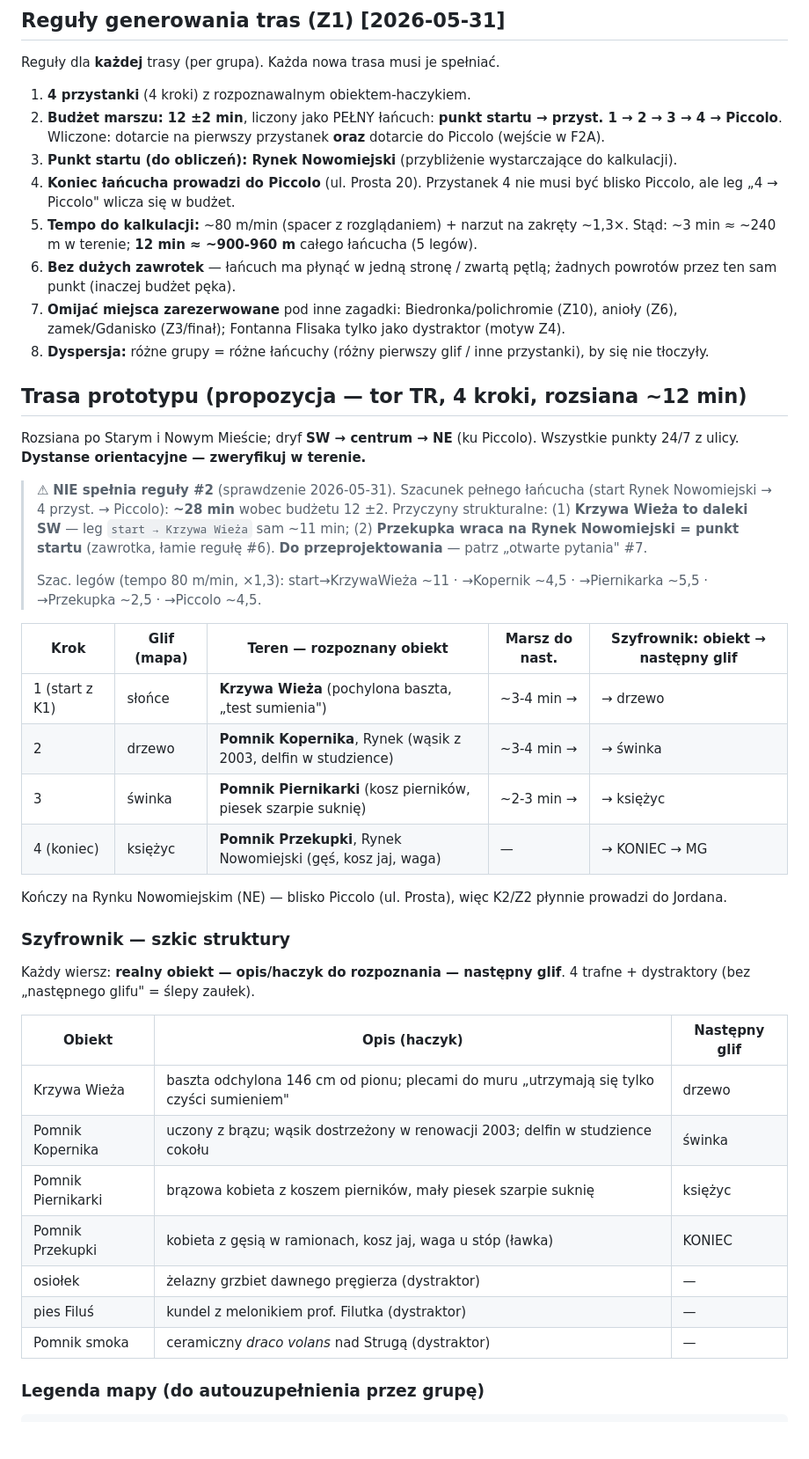
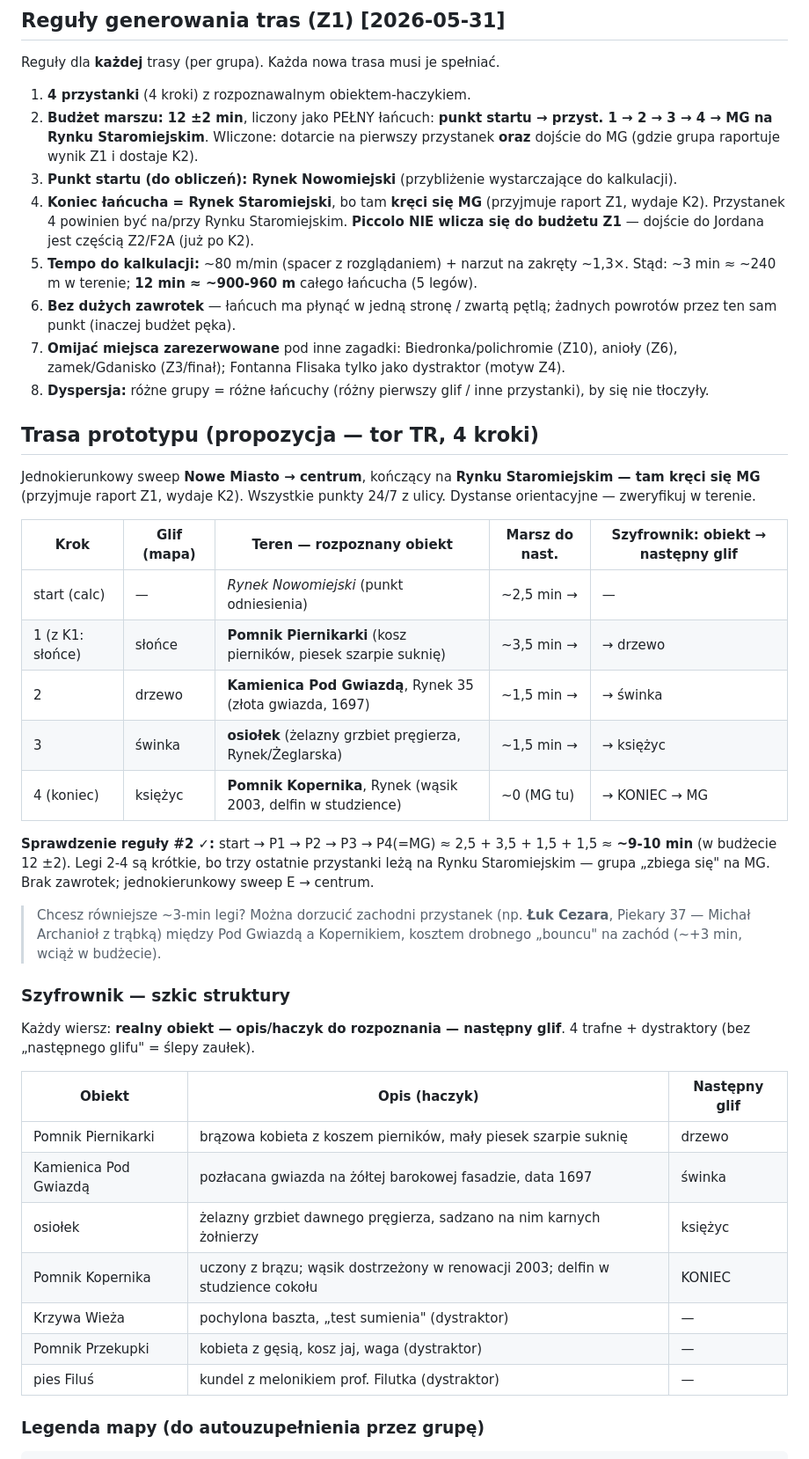
Before and after one commit to Neology92/projekt-gra-miejska-planning, a Markdown page: puzzles/szlak-symboli.md, the part around one of its changes. Shown at 88% size. Rendered like a GitHub page; blank space fills up the shorter version.

Commit message:
docs: Z1 konczy na Rynku Staromiejskim (tam MG), nie przy Piccolo; trasa przeprojektowana (sweep Nowe Miasto->centrum, ~9-10 min, w budzecie)

```diff
--- a/puzzles/szlak-symboli.md
+++ b/puzzles/szlak-symboli.md
@@ -26,31 +26,30 @@ Reguły dla **każdej** trasy (per grupa). Każda nowa trasa musi je spełniać.
 
 1. **4 przystanki** (4 kroki) z rozpoznawalnym obiektem-haczykiem.
 2. **Budżet marszu: 12 ±2 min**, liczony jako PEŁNY łańcuch:
-   **punkt startu → przyst. 1 → 2 → 3 → 4 → Piccolo**.
-   Wliczone: dotarcie na pierwszy przystanek **oraz** dotarcie do Piccolo (wejście w F2A).
+   **punkt startu → przyst. 1 → 2 → 3 → 4 → MG na Rynku Staromiejskim**.
+   Wliczone: dotarcie na pierwszy przystanek **oraz** dojście do MG (gdzie grupa raportuje wynik Z1 i dostaje K2).
 3. **Punkt startu (do obliczeń): Rynek Nowomiejski** (przybliżenie wystarczające do kalkulacji).
-4. **Koniec łańcucha prowadzi do Piccolo** (ul. Prosta 20). Przystanek 4 nie musi być blisko Piccolo, ale leg „4 → Piccolo" wlicza się w budżet.
+4. **Koniec łańcucha = Rynek Staromiejski**, bo tam **kręci się MG** (przyjmuje raport Z1, wydaje K2). Przystanek 4 powinien być na/przy Rynku Staromiejskim. **Piccolo NIE wlicza się do budżetu Z1** — dojście do Jordana jest częścią Z2/F2A (już po K2).
 5. **Tempo do kalkulacji:** ~80 m/min (spacer z rozglądaniem) + narzut na zakręty ~1,3×. Stąd: ~3 min ≈ ~240 m w terenie; **12 min ≈ ~900-960 m** całego łańcucha (5 legów).
 6. **Bez dużych zawrotek** — łańcuch ma płynąć w jedną stronę / zwartą pętlą; żadnych powrotów przez ten sam punkt (inaczej budżet pęka).
 7. **Omijać miejsca zarezerwowane** pod inne zagadki: Biedronka/polichromie (Z10), anioły (Z6), zamek/Gdanisko (Z3/finał); Fontanna Flisaka tylko jako dystraktor (motyw Z4).
 8. **Dyspersja:** różne grupy = różne łańcuchy (różny pierwszy glif / inne przystanki), by się nie tłoczyły.
 
-## Trasa prototypu (propozycja — tor TR, 4 kroki, rozsiana ~12 min)
+## Trasa prototypu (propozycja — tor TR, 4 kroki)
 
-Rozsiana po Starym i Nowym Mieście; dryf **SW → centrum → NE** (ku Piccolo). Wszystkie punkty 24/7 z ulicy. **Dystanse orientacyjne — zweryfikuj w terenie.**
-
-> ⚠ **NIE spełnia reguły #2** (sprawdzenie 2026-05-31). Szacunek pełnego łańcucha (start Rynek Nowomiejski → 4 przyst. → Piccolo): **~28 min** wobec budżetu 12 ±2. Przyczyny strukturalne: (1) **Krzywa Wieża to daleki SW** — leg `start → Krzywa Wieża` sam ~11 min; (2) **Przekupka wraca na Rynek Nowomiejski = punkt startu** (zawrotka, łamie regułę #6). **Do przeprojektowania** — patrz „otwarte pytania" #7.
->
-> Szac. legów (tempo 80 m/min, ×1,3): start→KrzywaWieża ~11 · →Kopernik ~4,5 · →Piernikarka ~5,5 · →Przekupka ~2,5 · →Piccolo ~4,5.
+Jednokierunkowy sweep **Nowe Miasto → centrum**, kończący na **Rynku Staromiejskim — tam kręci się MG** (przyjmuje raport Z1, wydaje K2). Wszystkie punkty 24/7 z ulicy. Dystanse orientacyjne — zweryfikuj w terenie.
 
 | Krok | Glif (mapa) | Teren — rozpoznany obiekt | Marsz do nast. | Szyfrownik: obiekt → następny glif |
 |---|---|---|---|---|
-| 1 (start z K1) | słońce | **Krzywa Wieża** (pochylona baszta, „test sumienia") | ~3-4 min → | → drzewo |
-| 2 | drzewo | **Pomnik Kopernika**, Rynek (wąsik z 2003, delfin w studzience) | ~3-4 min → | → świnka |
-| 3 | świnka | **Pomnik Piernikarki** (kosz pierników, piesek szarpie suknię) | ~2-3 min → | → księżyc |
-| 4 (koniec) | księżyc | **Pomnik Przekupki**, Rynek Nowomiejski (gęś, kosz jaj, waga) | — | → KONIEC → MG |
+| start (calc) | — | *Rynek Nowomiejski* (punkt odniesienia) | ~2,5 min → | — |
+| 1 (z K1: słońce) | słońce | **Pomnik Piernikarki** (kosz pierników, piesek szarpie suknię) | ~3,5 min → | → drzewo |
+| 2 | drzewo | **Kamienica Pod Gwiazdą**, Rynek 35 (złota gwiazda, 1697) | ~1,5 min → | → świnka |
+| 3 | świnka | **osiołek** (żelazny grzbiet pręgierza, Rynek/Żeglarska) | ~1,5 min → | → księżyc |
+| 4 (koniec) | księżyc | **Pomnik Kopernika**, Rynek (wąsik 2003, delfin w studzience) | ~0 (MG tu) | → KONIEC → MG |
 
-Kończy na Rynku Nowomiejskim (NE) — blisko Piccolo (ul. Prosta), więc K2/Z2 płynnie prowadzi do Jordana.
+**Sprawdzenie reguły #2 ✓:** start → P1 → P2 → P3 → P4(=MG) ≈ 2,5 + 3,5 + 1,5 + 1,5 ≈ **~9-10 min** (w budżecie 12 ±2). Legi 2-4 są krótkie, bo trzy ostatnie przystanki leżą na Rynku Staromiejskim — grupa „zbiega się" na MG. Brak zawrotek; jednokierunkowy sweep E → centrum.
+
+> Chcesz równiejsze ~3-min legi? Można dorzucić zachodni przystanek (np. **Łuk Cezara**, Piekary 37 — Michał Archanioł z trąbką) między Pod Gwiazdą a Kopernikiem, kosztem drobnego „bouncu" na zachód (~+3 min, wciąż w budżecie).
 
 ### Szyfrownik — szkic struktury
 
@@ -58,13 +57,13 @@ Każdy wiersz: **realny obiekt — opis/haczyk do rozpoznania — następny glif
 
 | Obiekt | Opis (haczyk) | Następny glif |
 |---|---|---|
-| Krzywa Wieża | baszta odchylona 146 cm od pionu; plecami do muru „utrzymają się tylko czyści sumieniem" | drzewo |
-| Pomnik Kopernika | uczony z brązu; wąsik dostrzeżony w renowacji 2003; delfin w studzience cokołu | świnka |
-| Pomnik Piernikarki | brązowa kobieta z koszem pierników, mały piesek szarpie suknię | księżyc |
-| Pomnik Przekupki | kobieta z gęsią w ramionach, kosz jaj, waga u stóp (ławka) | KONIEC |
-| osiołek | żelazny grzbiet dawnego pręgierza (dystraktor) | — |
+| Pomnik Piernikarki | brązowa kobieta z koszem pierników, mały piesek szarpie suknię | drzewo |
+| Kamienica Pod Gwiazdą | pozłacana gwiazda na żółtej barokowej fasadzie, data 1697 | świnka |
+| osiołek | żelazny grzbiet dawnego pręgierza, sadzano na nim karnych żołnierzy | księżyc |
+| Pomnik Kopernika | uczony z brązu; wąsik dostrzeżony w renowacji 2003; delfin w studzience cokołu | KONIEC |
+| Krzywa Wieża | pochylona baszta, „test sumienia" (dystraktor) | — |
+| Pomnik Przekupki | kobieta z gęsią, kosz jaj, waga (dystraktor) | — |
 | pies Filuś | kundel z melonikiem prof. Filutka (dystraktor) | — |
-| Pomnik smoka | ceramiczny *draco volans* nad Strugą (dystraktor) | — |
 
 ### Legenda mapy (do autouzupełnienia przez grupę)
 
```
Also changed, not shown: other parts of puzzles/szlak-symboli.md (+1 -1 lines).
